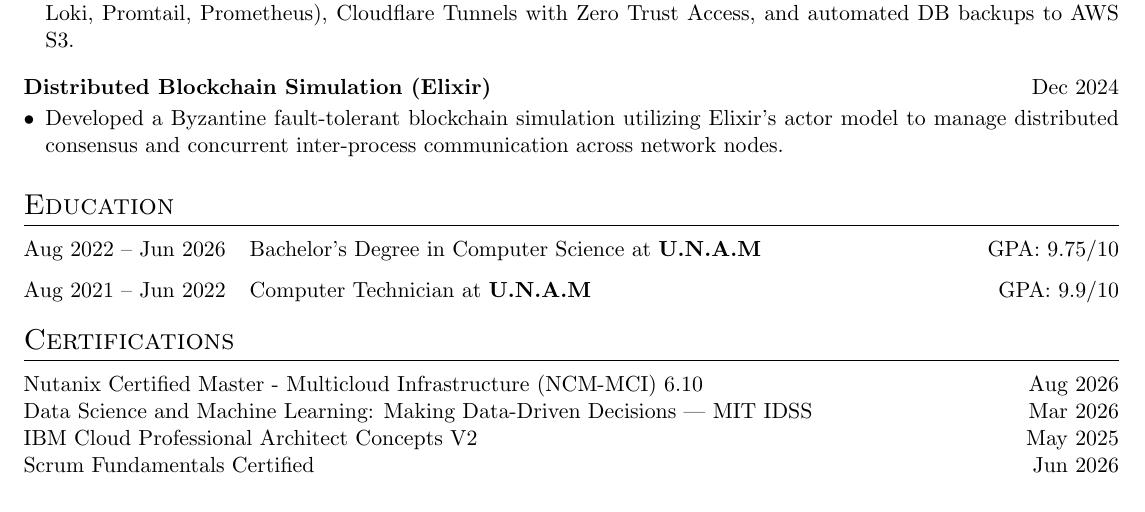
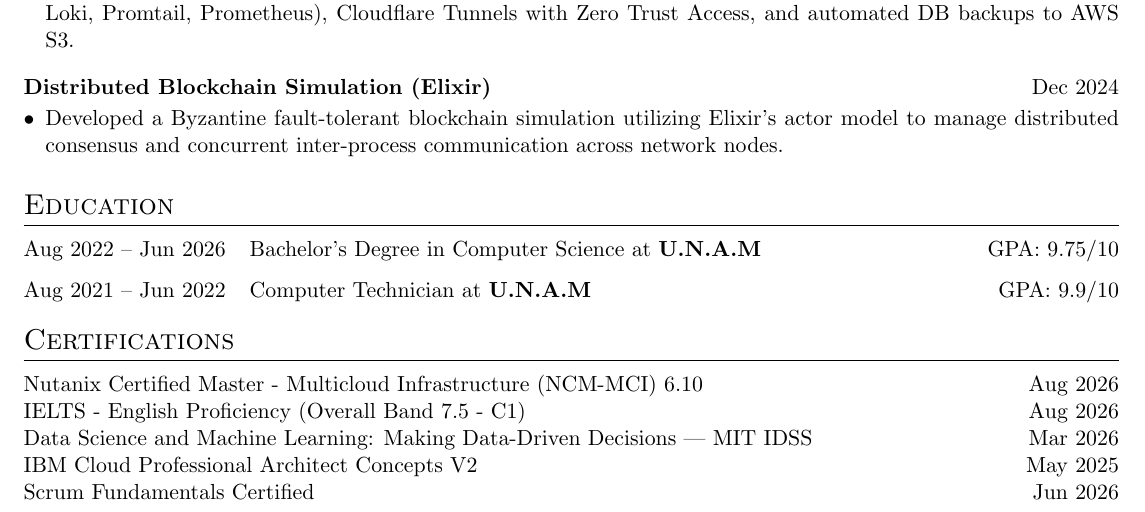
Before and after one commit to JSR-Mario/jsr-mario-portafolio, a LaTeX CV (cv/cv.tex): part of the page, cut so that both start at the same text. Compiled offline with pdfLaTeX.

Commit message:
feat(cv): add IELTS English proficiency certification

```diff
--- a/cv/cv.tex
+++ b/cv/cv.tex
@@ -217,6 +217,7 @@ Aug 2021 -- Jun 2022 & Computer Technician at \textbf{U.N.A.M} \hfill GPA: 9.9/1
 
 \begin{tabularx}{\linewidth}{@{}X r@{}}
 Nutanix Certified Master - Multicloud Infrastructure (NCM-MCI) 6.10 & Aug 2026 \\
+IELTS - English Proficiency (Overall Band 7.5 - C1) & Aug 2026 \\
 Data Science and Machine Learning: Making Data-Driven Decisions | MIT IDSS & Mar 2026 \\
 IBM Cloud Professional Architect Concepts V2 & May 2025 \\
 Scrum Fundamentals Certified & Jun 2026 \\
```
